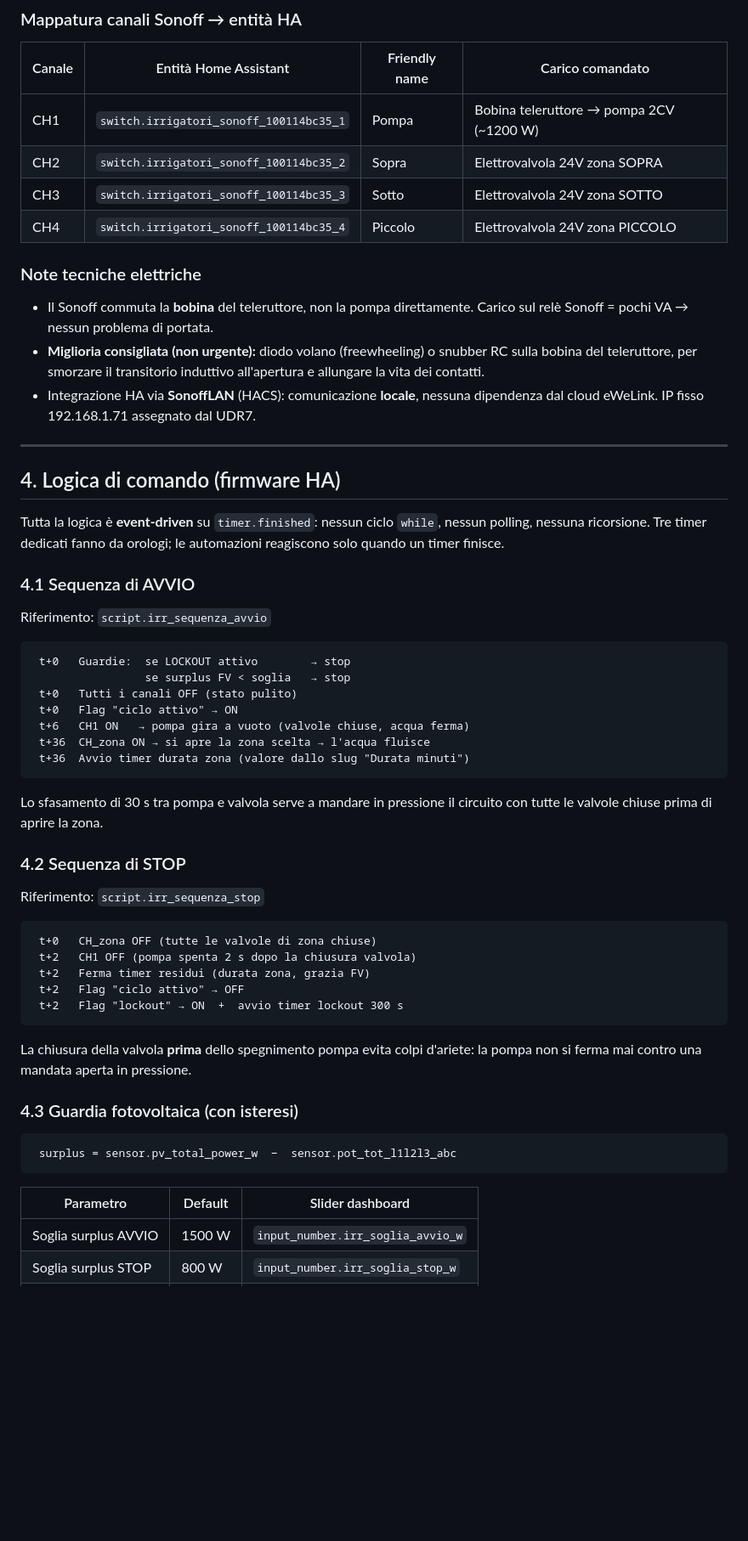
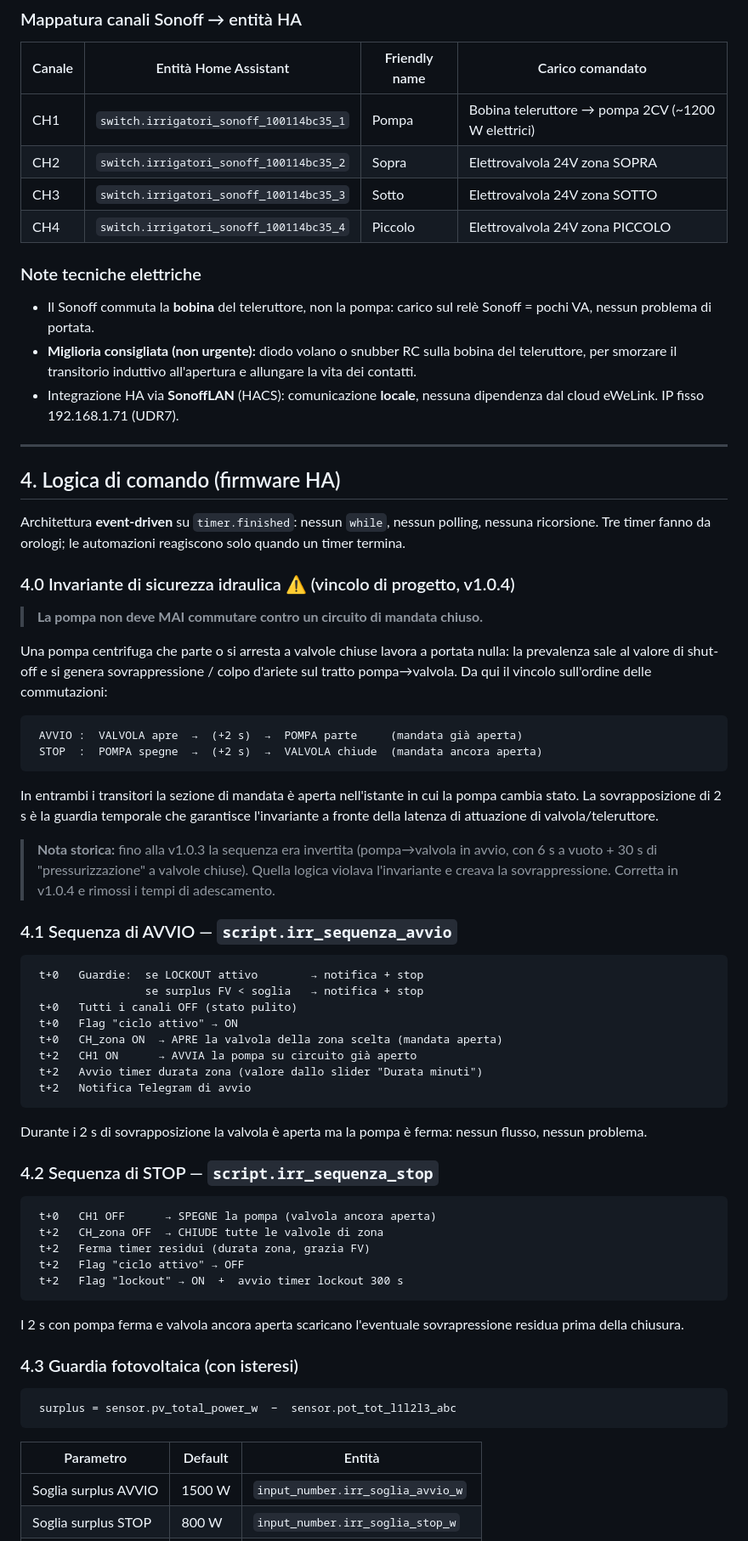
Before and after one commit to Marco241254/casa-emergenza, a Markdown page: irr_prati.md, the part around one of its changes. Shown at 85% size. GitHub-like rendering; blank space fills up the shorter version.

````diff
--- a/irr_prati.md
+++ b/irr_prati.md
@@ -87,60 +82,81 @@ del teleruttore stesso.
 
 | Canale | Entità Home Assistant | Friendly name | Carico comandato |
 |--------|----------------------|---------------|------------------|
-| CH1 | `switch.irrigatori_sonoff_100114bc35_1` | Pompa | Bobina teleruttore → pompa 2CV (~1200 W) |
+| CH1 | `switch.irrigatori_sonoff_100114bc35_1` | Pompa | Bobina teleruttore → pompa 2CV (~1200 W elettrici) |
 | CH2 | `switch.irrigatori_sonoff_100114bc35_2` | Sopra | Elettrovalvola 24V zona SOPRA |
 | CH3 | `switch.irrigatori_sonoff_100114bc35_3` | Sotto | Elettrovalvola 24V zona SOTTO |
 | CH4 | `switch.irrigatori_sonoff_100114bc35_4` | Piccolo | Elettrovalvola 24V zona PICCOLO |
 
 ### Note tecniche elettriche
 
-- Il Sonoff commuta la **bobina** del teleruttore, non la pompa direttamente.
-  Carico sul relè Sonoff = pochi VA → nessun problema di portata.
-- **Miglioria consigliata (non urgente):** diodo volano (freewheeling) o
-  snubber RC sulla bobina del teleruttore, per smorzare il transitorio
-  induttivo all'apertura e allungare la vita dei contatti.
+- Il Sonoff commuta la **bobina** del teleruttore, non la pompa: carico sul
+  relè Sonoff = pochi VA, nessun problema di portata.
+- **Miglioria consigliata (non urgente):** diodo volano o snubber RC sulla
+  bobina del teleruttore, per smorzare il transitorio induttivo all'apertura
+  e allungare la vita dei contatti.
 - Integrazione HA via **SonoffLAN** (HACS): comunicazione **locale**, nessuna
-  dipendenza dal cloud eWeLink. IP fisso 192.168.1.71 assegnato dal UDR7.
+  dipendenza dal cloud eWeLink. IP fisso 192.168.1.71 (UDR7).
 
 ---
 
 ## 4. Logica di comando (firmware HA)
 
-Tutta la logica è **event-driven** su `timer.finished`: nessun ciclo `while`,
-nessun polling, nessuna ricorsione. Tre timer dedicati fanno da orologi; le
-automazioni reagiscono solo quando un timer finisce.
+Architettura **event-driven** su `timer.finished`: nessun `while`, nessun
+polling, nessuna ricorsione. Tre timer fanno da orologi; le automazioni
+reagiscono solo quando un timer termina.
 
-### 4.1 Sequenza di AVVIO
+### 4.0 Invariante di sicurezza idraulica ⚠️ (vincolo di progetto, v1.0.4)
 
-Riferimento: `script.irr_sequenza_avvio`
+> **La pompa non deve MAI commutare contro un circuito di mandata chiuso.**
+
+Una pompa centrifuga che parte o si arresta a valvole chiuse lavora a portata
+nulla: la prevalenza sale al valore di shut-off e si genera sovrappressione /
+colpo d'ariete sul tratto pompa→valvola. Da qui il vincolo sull'ordine delle
+commutazioni:
 
 ```
- t+0   Guardie:  se LOCKOUT attivo        → stop
-                 se surplus FV < soglia   → stop
+ AVVIO :  VALVOLA apre  →  (+2 s)  →  POMPA parte     (mandata già aperta)
+ STOP  :  POMPA spegne  →  (+2 s)  →  VALVOLA chiude  (mandata ancora aperta)
+```
+
+In entrambi i transitori la sezione di mandata è aperta nell'istante in cui
+la pompa cambia stato. La sovrapposizione di 2 s è la guardia temporale che
+garantisce l'invariante a fronte della latenza di attuazione di
+valvola/teleruttore.
+
+> **Nota storica:** fino alla v1.0.3 la sequenza era invertita (pompa→valvola
+> in avvio, con 6 s a vuoto + 30 s di "pressurizzazione" a valvole chiuse).
+> Quella logica violava l'invariante e creava la sovrappressione. Corretta in
+> v1.0.4 e rimossi i tempi di adescamento.
+
+### 4.1 Sequenza di AVVIO — `script.irr_sequenza_avvio`
+
+```
+ t+0   Guardie:  se LOCKOUT attivo        → notifica + stop
+                 se surplus FV < soglia   → notifica + stop
  t+0   Tutti i canali OFF (stato pulito)
  t+0   Flag "ciclo attivo" → ON
- t+6   CH1 ON   → pompa gira a vuoto (valvole chiuse, acqua ferma)
- t+36  CH_zona ON → si apre la zona scelta → l'acqua fluisce
- t+36  Avvio timer durata zona (valore dallo slug "Durata minuti")
+ t+0   CH_zona ON  → APRE la valvola della zona scelta (mandata aperta)
+ t+2   CH1 ON      → AVVIA la pompa su circuito già aperto
+ t+2   Avvio timer durata zona (valore dallo slider "Durata minuti")
+ t+2   Notifica Telegram di avvio
 ```
 
-Lo sfasamento di 30 s tra pompa e valvola serve a mandare in pressione il
-circuito con tutte le valvole chiuse prima di aprire la zona.
+Durante i 2 s di sovrapposizione la valvola è aperta ma la pompa è ferma:
+nessun flusso, nessun problema.
 
-### 4.2 Sequenza di STOP
-
-Riferimento: `script.irr_sequenza_stop`
+### 4.2 Sequenza di STOP — `script.irr_sequenza_stop`
 
 ```
- t+0   CH_zona OFF (tutte le valvole di zona chiuse)
- t+2   CH1 OFF (pompa spenta 2 s dopo la chiusura valvola)
+ t+0   CH1 OFF      → SPEGNE la pompa (valvola ancora aperta)
+ t+2   CH_zona OFF  → CHIUDE tutte le valvole di zona
  t+2   Ferma timer residui (durata zona, grazia FV)
  t+2   Flag "ciclo attivo" → OFF
  t+2   Flag "lockout" → ON  +  avvio timer lockout 300 s
 ```
 
-La chiusura della valvola **prima** dello spegnimento pompa evita colpi
-d'ariete: la pompa non si ferma mai contro una mandata aperta in pressione.
+I 2 s con pompa ferma e valvola ancora aperta scaricano l'eventuale
+sovrapressione residua prima della chiusura.
 
 ### 4.3 Guardia fotovoltaica (con isteresi)
 
@@ -148,8 +164,8 @@ d'ariete: la pompa non si ferma mai contro una mandata aperta in pressione.
  surplus = sensor.pv_total_power_w  −  sensor.pot_tot_l1l2l3_abc
 ```
 
-| Parametro | Default | Slider dashboard |
-|-----------|---------|------------------|
+| Parametro | Default | Entità |
+|-----------|---------|--------|
 | Soglia surplus AVVIO | 1500 W | `input_number.irr_soglia_avvio_w` |
 | Soglia surplus STOP | 800 W | `input_number.irr_soglia_stop_w` |
 | Finestra di grazia | 5 min | `timer.irr_fv_grazia` |
````
Also changed, not shown: other parts of irr_prati.md (+59 -42 lines).
